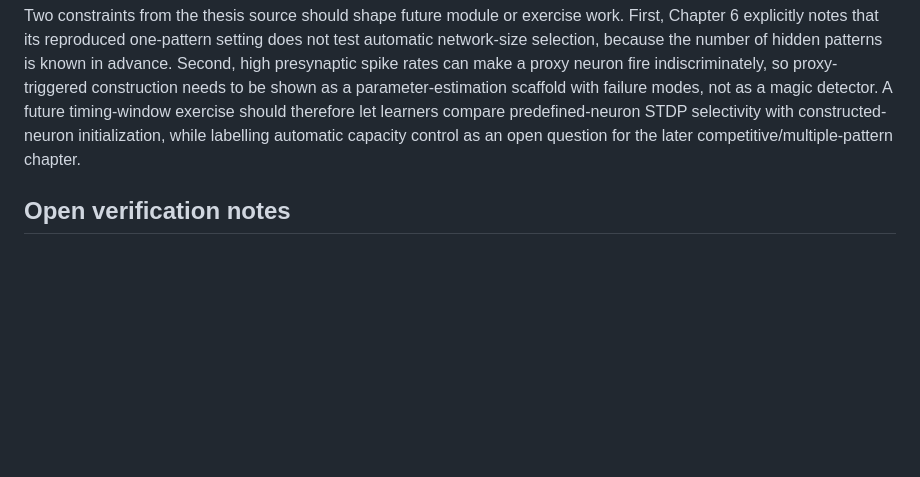
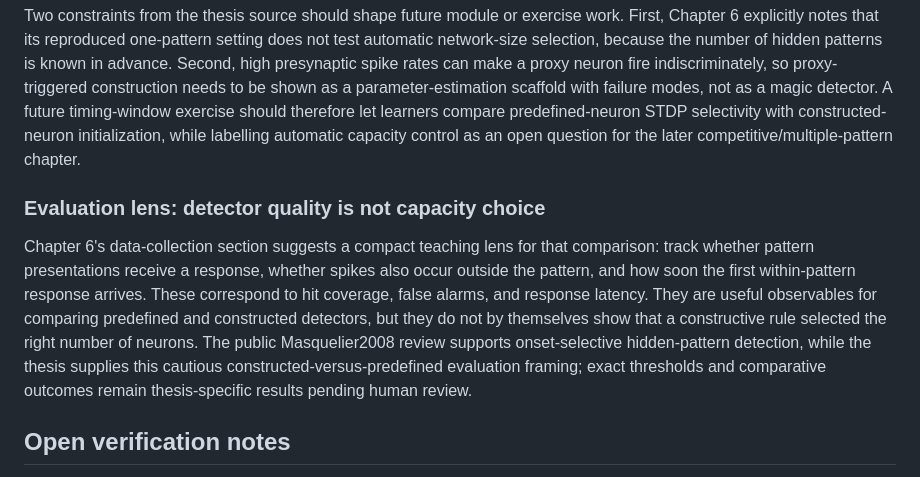
Before and after one commit to tobylightheart/growing-neural-networks, a Markdown page: reviews/lightheart-thesis-constructive-taxonomy.md, the part around the change. GitHub-like rendering; blank space fills up the shorter version.

Commit message:
synthesis: separate detector quality from capacity choice

```diff
--- a/reviews/lightheart-thesis-constructive-taxonomy.md
+++ b/reviews/lightheart-thesis-constructive-taxonomy.md
@@ -125,6 +125,10 @@ That framing keeps the bundle cautious. The currently drafted Masquelier2008, Ma
 
 Two constraints from the thesis source should shape future module or exercise work. First, Chapter 6 explicitly notes that its reproduced one-pattern setting does not test automatic network-size selection, because the number of hidden patterns is known in advance. Second, high presynaptic spike rates can make a proxy neuron fire indiscriminately, so proxy-triggered construction needs to be shown as a parameter-estimation scaffold with failure modes, not as a magic detector. A future timing-window exercise should therefore let learners compare predefined-neuron STDP selectivity with constructed-neuron initialization, while labelling automatic capacity control as an open question for the later competitive/multiple-pattern chapter.
 
+### Evaluation lens: detector quality is not capacity choice
+
+Chapter 6's data-collection section suggests a compact teaching lens for that comparison: track whether pattern presentations receive a response, whether spikes also occur outside the pattern, and how soon the first within-pattern response arrives. These correspond to hit coverage, false alarms, and response latency. They are useful observables for comparing predefined and constructed detectors, but they do not by themselves show that a constructive rule selected the right number of neurons. The public Masquelier2008 review supports onset-selective hidden-pattern detection, while the thesis supplies this cautious constructed-versus-predefined evaluation framing; exact thresholds and comparative outcomes remain thesis-specific results pending human review.
+
 ## Open verification notes
 
 This draft is based primarily on the thesis abstract plus Chapter 2, Chapter 3, and a selective Chapter 6 pass over `06_hidden_spike_pattern/hidden_spike_pattern_detection.tex`. It is intended as a synthesis scaffold for the web book, not a human-reviewed final interpretation. Before marking it reviewed, check:
```
